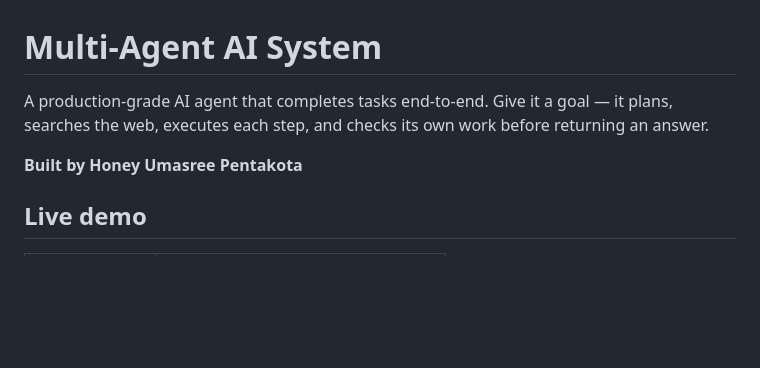
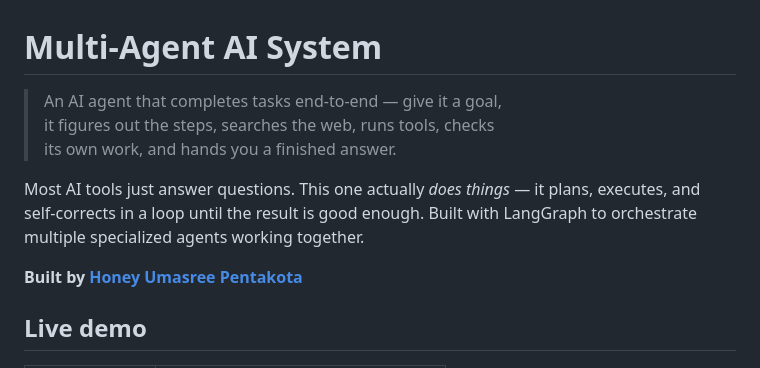
Before and after one commit to honeyumasree01/ai-agent, a Markdown page: README.md, the part around the change. Drawn GitHub-style; blank space fills up the shorter version.

Commit message:
docs: add project description

```diff
--- a/README.md
+++ b/README.md
@@ -1,8 +1,12 @@
 # Multi-Agent AI System
 
-A production-grade AI agent that completes tasks end-to-end. Give it a goal — it plans, searches the web, executes each step, and checks its own work before returning an answer.
+> An AI agent that completes tasks end-to-end — give it a goal,
+> it figures out the steps, searches the web, runs tools, checks
+> its own work, and hands you a finished answer.
 
-**Built by Honey Umasree Pentakota**
+Most AI tools just answer questions. This one actually *does things* — it plans, executes, and self-corrects in a loop until the result is good enough. Built with LangGraph to orchestrate multiple specialized agents working together.
+
+**Built by [Honey Umasree Pentakota](mailto:honeyumasre01@gmail.com)**
 
 ## Live demo
 
```
